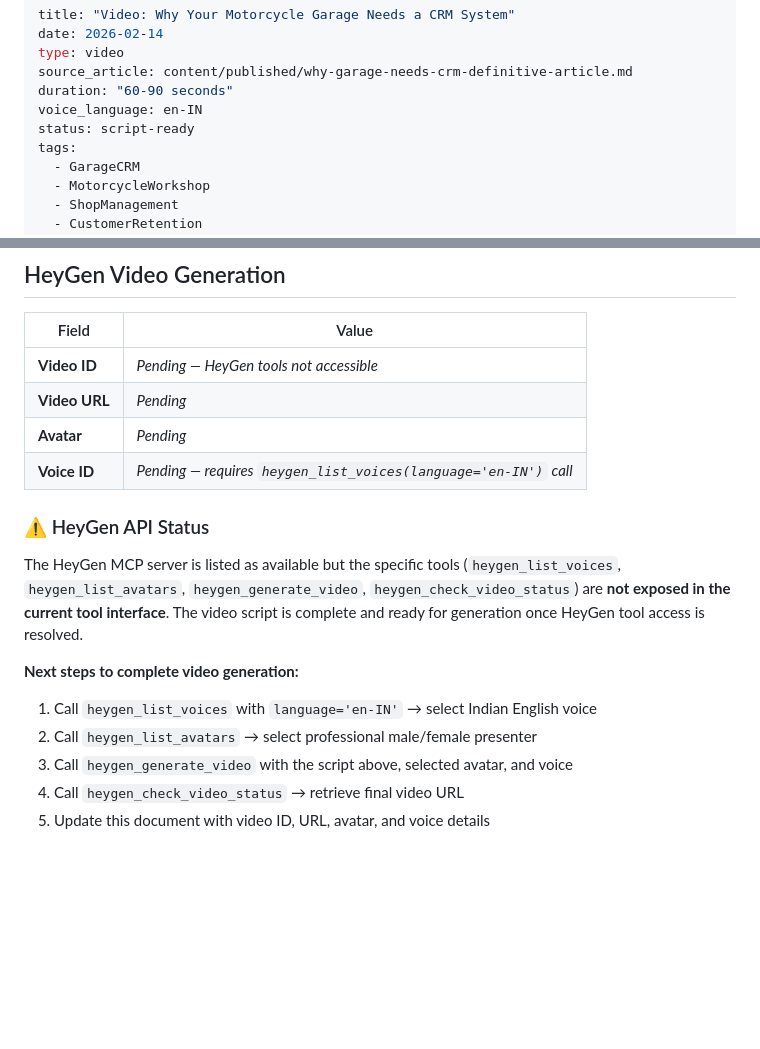
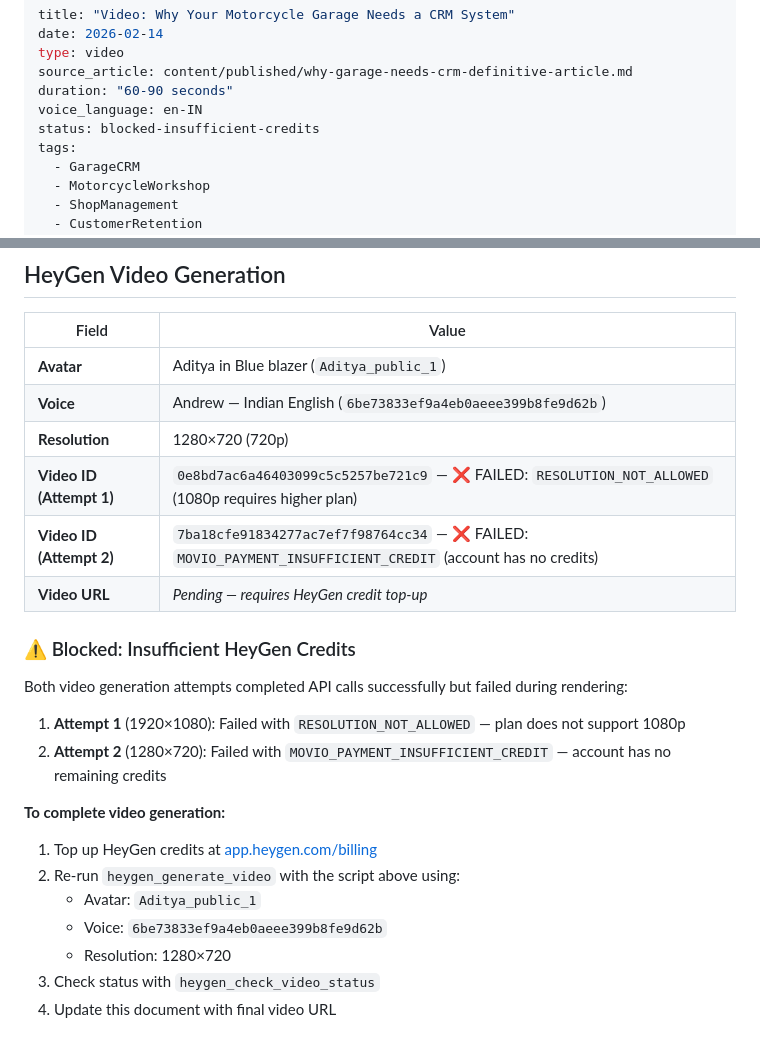
Before and after one commit to Amaresh/motorrad-content, a Markdown page: content/published/why-garage-needs-crm-definitive-video.md, 2 parts joined by grey strips. Rendered like a GitHub page; blank space fills up the shorter version.

Commit message:
Update video doc with HeyGen production details and credit status
Co-authored-by: Copilot <223556219+Copilot@users.noreply.github.com>

```diff
--- a/content/published/why-garage-needs-crm-definitive-video.md
+++ b/content/published/why-garage-needs-crm-definitive-video.md
@@ -5,7 +5,7 @@ type: video
 source_article: content/published/why-garage-needs-crm-definitive-article.md
 duration: "60-90 seconds"
 voice_language: en-IN
-status: script-ready
+status: blocked-insufficient-credits
 tags:
   - GarageCRM
   - MotorcycleWorkshop
@@ -60,18 +60,25 @@ Garages using purpose-built CRM recover up to one hundred and twenty-four thousa
 
 | Field | Value |
 |-------|-------|
-| **Video ID** | *Pending — HeyGen tools not accessible* |
-| **Video URL** | *Pending* |
-| **Avatar** | *Pending* |
-| **Voice ID** | *Pending — requires `heygen_list_voices(language='en-IN')` call* |
+| **Avatar** | Aditya in Blue blazer (`Aditya_public_1`) |
+| **Voice** | Andrew — Indian English (`6be73833ef9a4eb0aeee399b8fe9d62b`) |
+| **Resolution** | 1280×720 (720p) |
+| **Video ID (Attempt 1)** | `0e8bd7ac6a46403099c5c5257be721c9` — ❌ FAILED: `RESOLUTION_NOT_ALLOWED` (1080p requires higher plan) |
+| **Video ID (Attempt 2)** | `7ba18cfe91834277ac7ef7f98764cc34` — ❌ FAILED: `MOVIO_PAYMENT_INSUFFICIENT_CREDIT` (account has no credits) |
+| **Video URL** | *Pending — requires HeyGen credit top-up* |
 
-### ⚠️ HeyGen API Status
+### ⚠️ Blocked: Insufficient HeyGen Credits
 
-The HeyGen MCP server is listed as available but the specific tools (`heygen_list_voices`, `heygen_list_avatars`, `heygen_generate_video`, `heygen_check_video_status`) are **not exposed in the current tool interface**. The video script is complete and ready for generation once HeyGen tool access is resolved.
+Both video generation attempts completed API calls successfully but failed during rendering:
 
-**Next steps to complete video generation:**
-1. Call `heygen_list_voices` with `language='en-IN'` → select Indian English voice
-2. Call `heygen_list_avatars` → select professional male/female presenter
-3. Call `heygen_generate_video` with the script above, selected avatar, and voice
-4. Call `heygen_check_video_status` → retrieve final video URL
-5. Update this document with video ID, URL, avatar, and voice details
+1. **Attempt 1** (1920×1080): Failed with `RESOLUTION_NOT_ALLOWED` — plan does not support 1080p
+2. **Attempt 2** (1280×720): Failed with `MOVIO_PAYMENT_INSUFFICIENT_CREDIT` — account has no remaining credits
+
+**To complete video generation:**
+1. Top up HeyGen credits at [app.heygen.com/billing](https://app.heygen.com/billing)
+2. Re-run `heygen_generate_video` with the script above using:
+   - Avatar: `Aditya_public_1`
+   - Voice: `6be73833ef9a4eb0aeee399b8fe9d62b`
+   - Resolution: 1280×720
+3. Check status with `heygen_check_video_status`
+4. Update this document with final video URL
```
